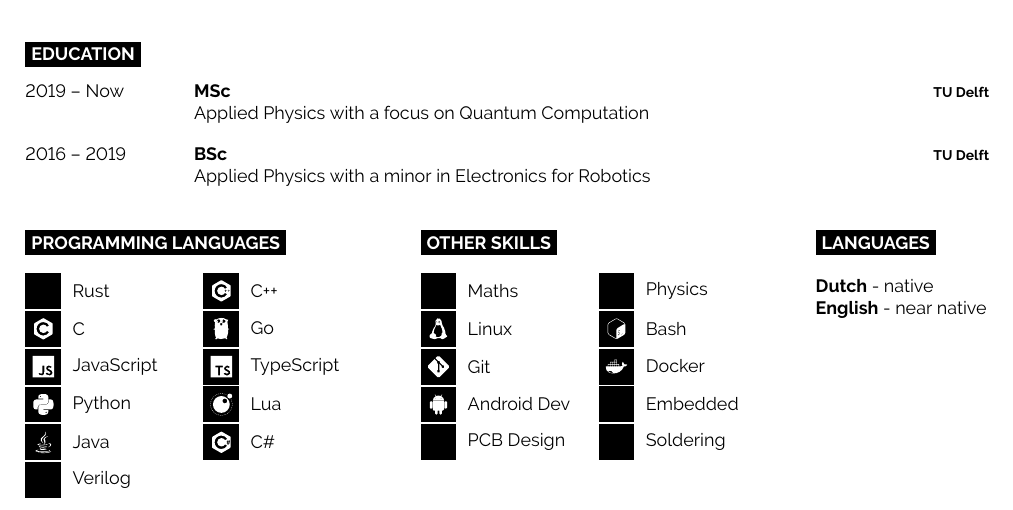
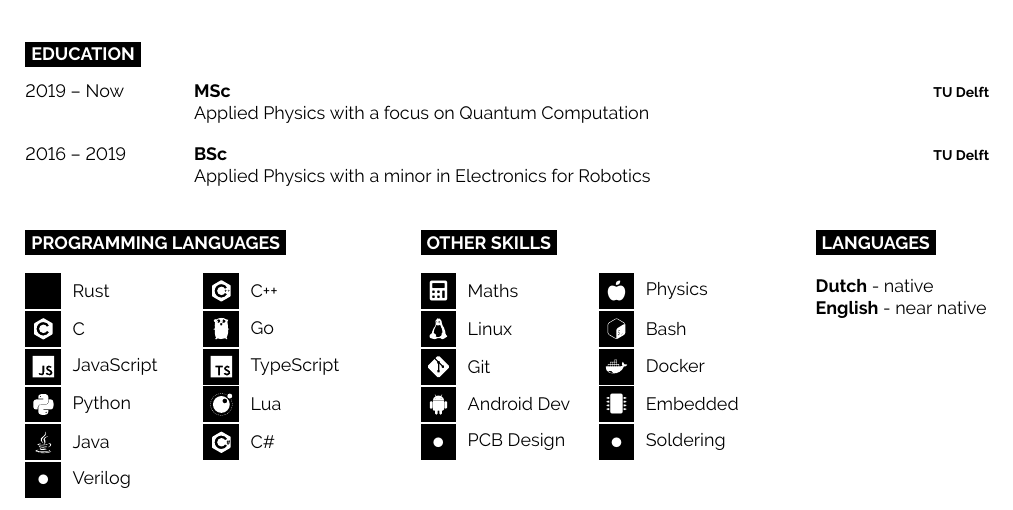
Before and after one commit to DreadedX/DreadedX, a LaTeX document (main.tex, which reads developercv.cls): part of page 1 of 2, cut so that both start at the same text. Compiled offline with pdfLaTeX.

Commit message:
Adjusted the icons

```diff
--- a/developercv.cls
+++ b/developercv.cls
@@ -96,7 +96,7 @@
 }
 
 \newcommand{\iconempty}[2]{% The first parameter is the FontAwesome icon name, the second is the box size and the third is the text
-	\vcenteredhbox{\colorbox{black}{\makebox(#1, #1){\textcolor{white}{\large }}}}% Icon and box
+	\vcenteredhbox{\colorbox{black}{\makebox(#1, #1){\textcolor{white}{\tiny \faCircle}}}}% Icon and box
 	\hspace{0.2cm}% Whitespace
 	\vcenteredhbox{\textcolor{black}{#2}}% Text
 }
--- a/main.tex
+++ b/main.tex
@@ -187,13 +187,13 @@
 	\vspace{-\baselineskip} % Required for vertically aligning minipages
 	\vspace{32.35pt} % Make sure it lines up with the rest
 
-	\iconempty{12}{Physics}\\
+	\icon{\faApple*}{12}{Physics}\\
 	\hfill
 	\iconsvg{bash}{12}{Bash}\\
 	\hfill
 	\iconsvg{docker}{12}{Docker}\\
 	\hfill
-	\iconempty{12}{Embedded}\\
+	\icon{\faMicrochip}{12}{Embedded}\\
 	\hfill
 	\iconempty{12}{Soldering}\\
 \end{minipage}
```
Also changed, not shown: main.tex (2 more changed lines).
